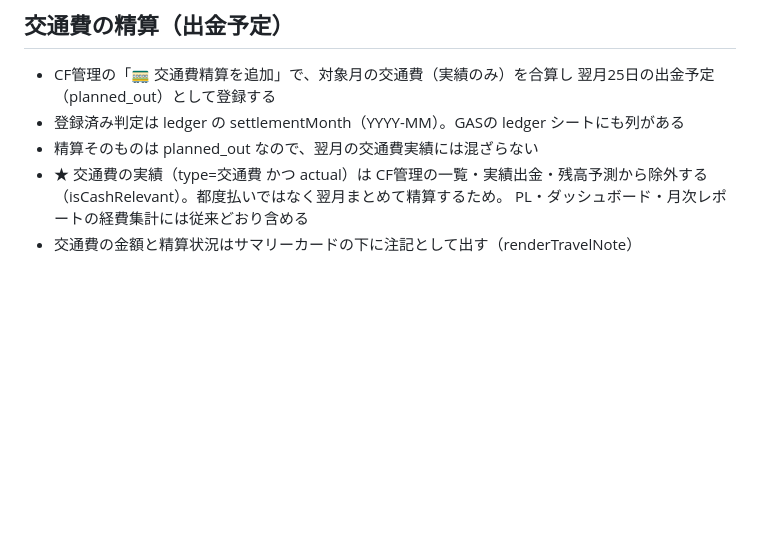
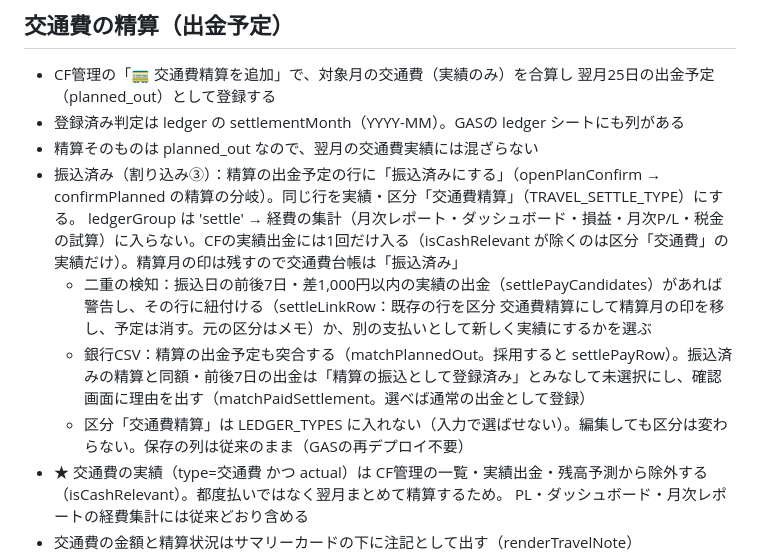
Before and after one commit to Tatsuya-Ishii6410/keiei-kanri-app, a Markdown page: docs/travel.md, the part around the change. Drawn GitHub-style; blank space fills up the shorter version.

```diff
--- a/docs/travel.md
+++ b/docs/travel.md
@@ -17,6 +17,11 @@
   翌月25日の出金予定（planned_out）として登録する
 - 登録済み判定は ledger の settlementMonth（YYYY-MM）。GASの ledger シートにも列がある
 - 精算そのものは planned_out なので、翌月の交通費実績には混ざらない
+- 振込済み（割り込み③）：精算の出金予定の行に「振込済みにする」（openPlanConfirm → confirmPlanned の精算の分岐）。同じ行を実績・区分「交通費精算」（TRAVEL_SETTLE_TYPE）にする。
+  ledgerGroup は 'settle' → 経費の集計（月次レポート・ダッシュボード・損益・月次P/L・税金の試算）に入らない。CFの実績出金には1回だけ入る（isCashRelevant が除くのは区分「交通費」の実績だけ）。精算月の印は残すので交通費台帳は「振込済み」
+  - 二重の検知：振込日の前後7日・差1,000円以内の実績の出金（settlePayCandidates）があれば警告し、その行に紐付ける（settleLinkRow：既存の行を区分 交通費精算にして精算月の印を移し、予定は消す。元の区分はメモ）か、別の支払いとして新しく実績にするかを選ぶ
+  - 銀行CSV：精算の出金予定も突合する（matchPlannedOut。採用すると settlePayRow）。振込済みの精算と同額・前後7日の出金は「精算の振込として登録済み」とみなして未選択にし、確認画面に理由を出す（matchPaidSettlement。選べば通常の出金として登録）
+  - 区分「交通費精算」は LEDGER_TYPES に入れない（入力で選ばせない）。編集しても区分は変わらない。保存の列は従来のまま（GASの再デプロイ不要）
 - ★ 交通費の実績（type=交通費 かつ actual）は CF管理の一覧・実績出金・残高予測から除外する
   （isCashRelevant）。都度払いではなく翌月まとめて精算するため。
   PL・ダッシュボード・月次レポートの経費集計には従来どおり含める
```
Also changed, not shown: PROGRESS.md (+3 -1 lines).
